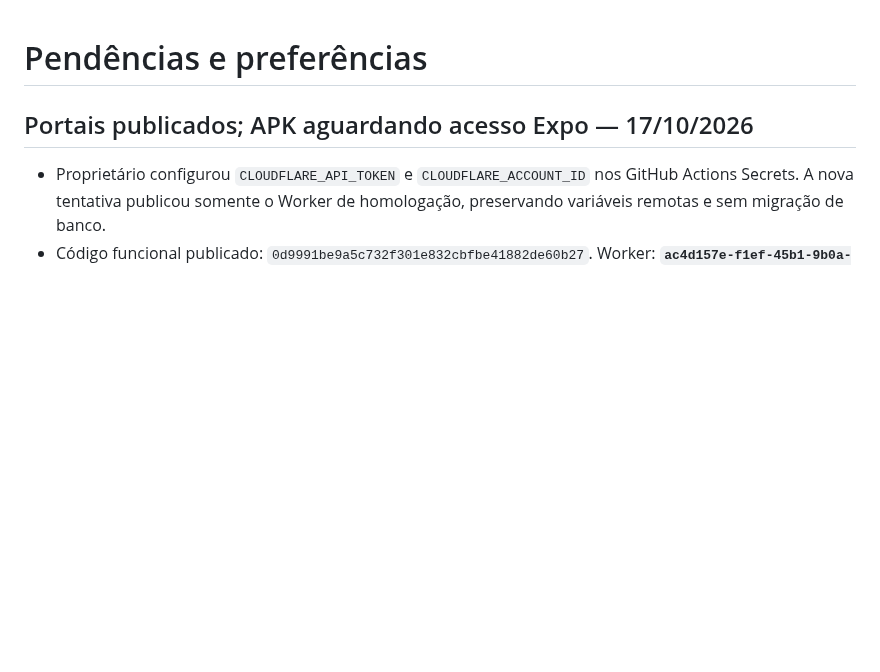
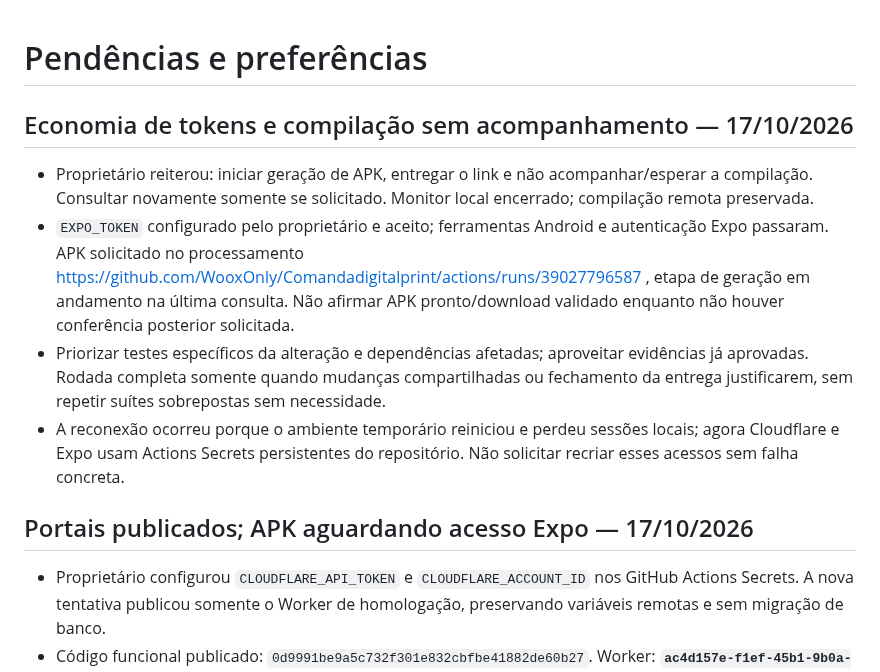
Before and after one commit to WooxOnly/Comandadigitalprint, a Markdown page: PENDENCIAS.md, the part around the change. Rendered like a GitHub page; blank space fills up the shorter version.

Commit message:
docs: registrar economia de tokens e build sem acompanhamento [skip ci] [skip deployment]

```diff
--- a/PENDENCIAS.md
+++ b/PENDENCIAS.md
@@ -1,4 +1,11 @@
 # Pendências e preferências
+
+## Economia de tokens e compilação sem acompanhamento — 17/10/2026
+
+- Proprietário reiterou: iniciar geração de APK, entregar o link e não acompanhar/esperar a compilação. Consultar novamente somente se solicitado. Monitor local encerrado; compilação remota preservada.
+- `EXPO_TOKEN` configurado pelo proprietário e aceito; ferramentas Android e autenticação Expo passaram. APK solicitado no processamento https://github.com/WooxOnly/Comandadigitalprint/actions/runs/39027796587 , etapa de geração em andamento na última consulta. Não afirmar APK pronto/download validado enquanto não houver conferência posterior solicitada.
+- Priorizar testes específicos da alteração e dependências afetadas; aproveitar evidências já aprovadas. Rodada completa somente quando mudanças compartilhadas ou fechamento da entrega justificarem, sem repetir suítes sobrepostas sem necessidade.
+- A reconexão ocorreu porque o ambiente temporário reiniciou e perdeu sessões locais; agora Cloudflare e Expo usam Actions Secrets persistentes do repositório. Não solicitar recriar esses acessos sem falha concreta.
 
 ## Portais publicados; APK aguardando acesso Expo — 17/10/2026
 
```
Also changed, not shown: AGENTS.md (+6 -0 lines).
